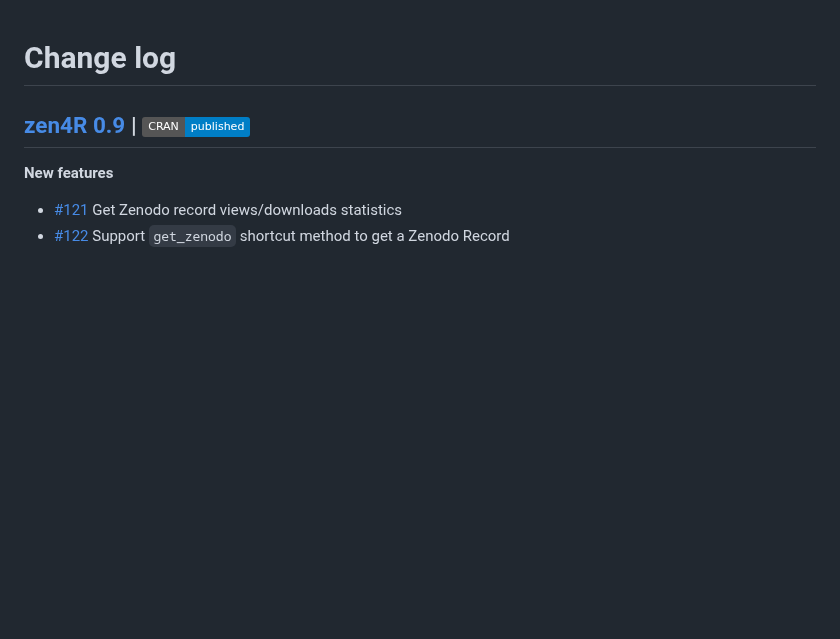
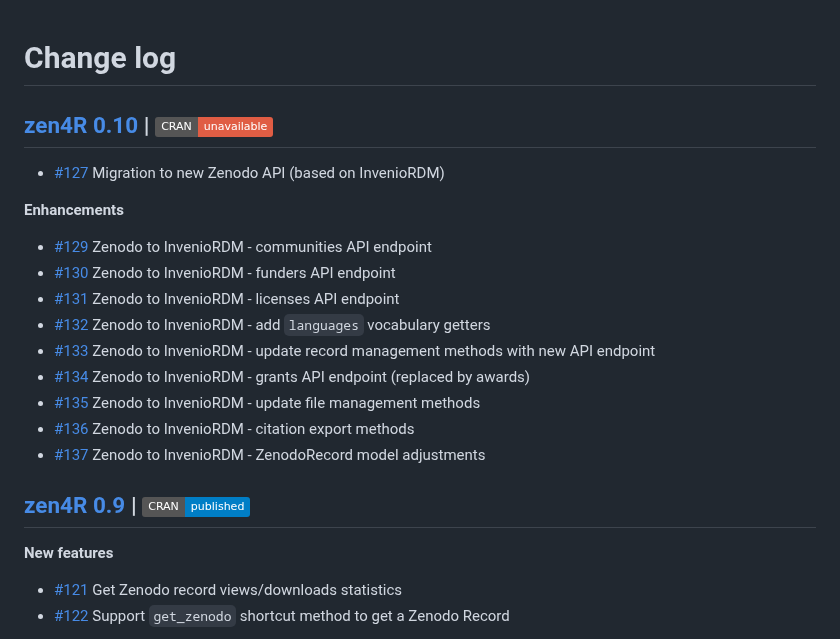
Before and after one commit to eblondel/zen4R, a Markdown page: NEWS.md, the part around one of its changes. GitHub-like rendering; badges without logos; blank space fills up the shorter version.

```diff
--- a/NEWS.md
+++ b/NEWS.md
@@ -1,4 +1,21 @@
 # Change log
+
+## [zen4R 0.10](https://github.com/eblondel/zen4R) | [![CRAN_Status_Badge](https://img.shields.io/badge/CRAN-unavailable-red.svg)](https://cran.r-project.org/package=zen4R)
+
+* [#127](https://github.com/eblondel/zen4R/issues/127) Migration to new Zenodo API (based on InvenioRDM)
+
+**Enhancements**
+
+* [#129](https://github.com/eblondel/zen4R/issues/129) Zenodo to InvenioRDM - communities API endpoint
+* [#130](https://github.com/eblondel/zen4R/issues/130) Zenodo to InvenioRDM - funders API endpoint
+* [#131](https://github.com/eblondel/zen4R/issues/131) Zenodo to InvenioRDM - licenses API endpoint
+* [#132](https://github.com/eblondel/zen4R/issues/132) Zenodo to InvenioRDM - add `languages` vocabulary getters
+* [#133](https://github.com/eblondel/zen4R/issues/133) Zenodo to InvenioRDM - update record management methods with new API endpoint
+* [#134](https://github.com/eblondel/zen4R/issues/134) Zenodo to InvenioRDM - grants API endpoint (replaced by awards)
+* [#135](https://github.com/eblondel/zen4R/issues/135) Zenodo to InvenioRDM - update file management methods
+* [#136](https://github.com/eblondel/zen4R/issues/136) Zenodo to InvenioRDM - citation export methods
+* [#137](https://github.com/eblondel/zen4R/issues/137) Zenodo to InvenioRDM - ZenodoRecord model adjustments
+
 
 ## [zen4R 0.9](https://github.com/eblondel/zen4R) | [![CRAN_Status_Badge](https://img.shields.io/badge/CRAN-published-blue.svg)](https://cran.r-project.org/package=zen4R)
 
```
Also changed, not shown: other parts of NEWS.md (+1 -1 lines).
